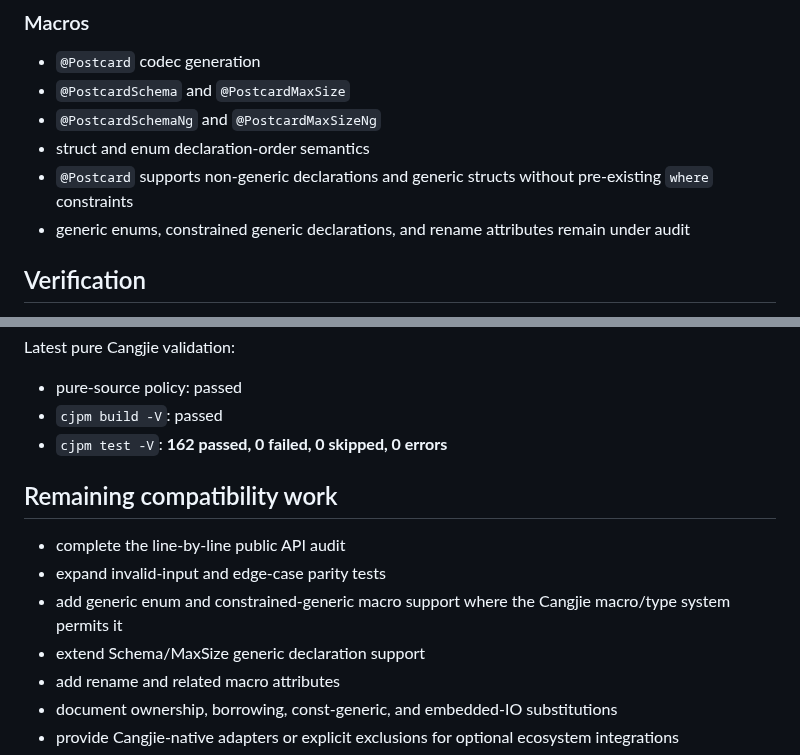
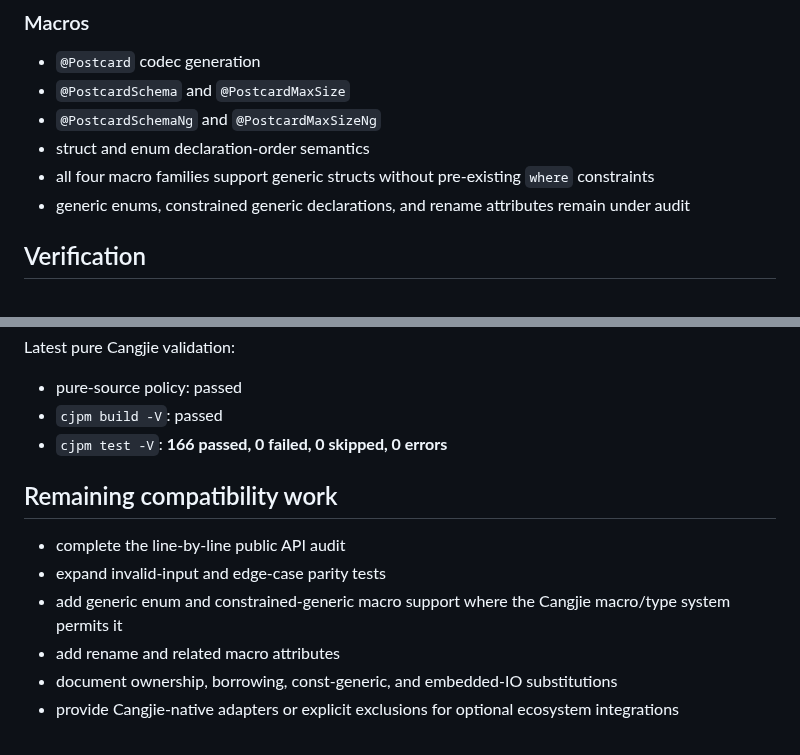
Before and after one commit to hu-qi/postcard4cj, a Markdown page: README.md, 2 parts joined by grey strips. GitHub-like rendering.

Commit message:
docs: record 166 pure Cangjie tests

```diff
--- a/README.md
+++ b/README.md
@@ -95,7 +95,7 @@ See [`MIGRATION.md`](MIGRATION.md) for the detailed coverage matrix and [`API_CO
 - `@PostcardSchema` and `@PostcardMaxSize`
 - `@PostcardSchemaNg` and `@PostcardMaxSizeNg`
 - struct and enum declaration-order semantics
-- `@Postcard` supports non-generic declarations and generic structs without pre-existing `where` constraints
+- all four macro families support generic structs without pre-existing `where` constraints
 - generic enums, constrained generic declarations, and rename attributes remain under audit
 
 ## Verification
@@ -113,14 +113,13 @@ Latest pure Cangjie validation:
 
 - pure-source policy: passed
 - `cjpm build -V`: passed
-- `cjpm test -V`: **162 passed, 0 failed, 0 skipped, 0 errors**
+- `cjpm test -V`: **166 passed, 0 failed, 0 skipped, 0 errors**
 
 ## Remaining compatibility work
 
 - complete the line-by-line public API audit
 - expand invalid-input and edge-case parity tests
 - add generic enum and constrained-generic macro support where the Cangjie macro/type system permits it
-- extend Schema/MaxSize generic declaration support
 - add rename and related macro attributes
 - document ownership, borrowing, const-generic, and embedded-IO substitutions
 - provide Cangjie-native adapters or explicit exclusions for optional ecosystem integrations
```
